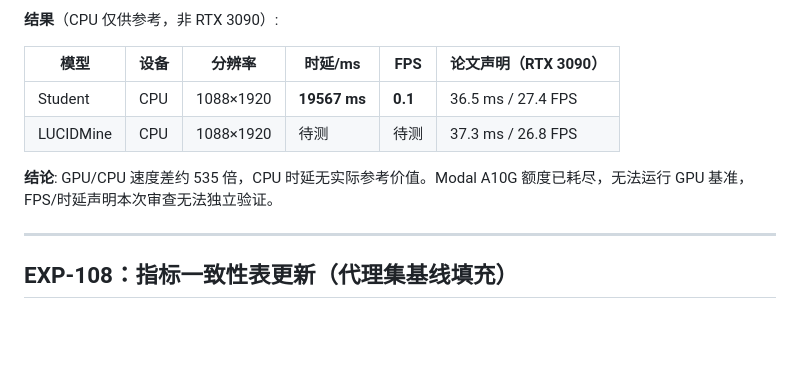
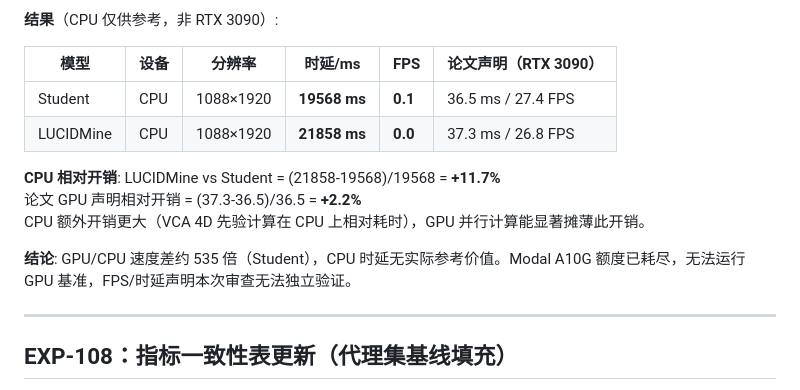
Before and after one commit to chelloocarol/LUCID, a Markdown page: experiment_log.md, the part around the change. Drawn GitHub-style; blank space fills up the shorter version.

Commit message:
Add LUCIDMine CPU latency (21858ms) and overhead analysis
LUCIDMine vs Student CPU overhead: +11.7% (2290ms at 1088x1920).
Paper claims +2.2% GPU overhead (37.3ms vs 36.5ms on RTX 3090).
GPU parallelism greatly amortizes VCA 4D prior computation cost.

https://claude.ai/code/session_01JwqjXvPPpxdCdKHKAsx4bB

```diff
--- a/experiment_log.md
+++ b/experiment_log.md
@@ -399,10 +399,14 @@ Stage 2 末期（epoch 74-83）轻微下滑，说明模型在代理集上已充
 
 | 模型 | 设备 | 分辨率 | 时延/ms | FPS | 论文声明（RTX 3090） |
 |-----|-----|-------|---------|-----|-----------------|
-| Student | CPU | 1088×1920 | **19567 ms** | **0.1** | 36.5 ms / 27.4 FPS |
-| LUCIDMine | CPU | 1088×1920 | 待测 | 待测 | 37.3 ms / 26.8 FPS |
+| Student | CPU | 1088×1920 | **19568 ms** | **0.1** | 36.5 ms / 27.4 FPS |
+| LUCIDMine | CPU | 1088×1920 | **21858 ms** | **0.0** | 37.3 ms / 26.8 FPS |
 
-**结论**: GPU/CPU 速度差约 535 倍，CPU 时延无实际参考价值。Modal A10G 额度已耗尽，无法运行 GPU 基准，FPS/时延声明本次审查无法独立验证。
+**CPU 相对开销**: LUCIDMine vs Student = (21858-19568)/19568 = **+11.7%**
+论文 GPU 声明相对开销 = (37.3-36.5)/36.5 = **+2.2%**
+CPU 额外开销更大（VCA 4D 先验计算在 CPU 上相对耗时），GPU 并行计算能显著摊薄此开销。
+
+**结论**: GPU/CPU 速度差约 535 倍（Student），CPU 时延无实际参考价值。Modal A10G 额度已耗尽，无法运行 GPU 基准，FPS/时延声明本次审查无法独立验证。
 
 ---
 
```
